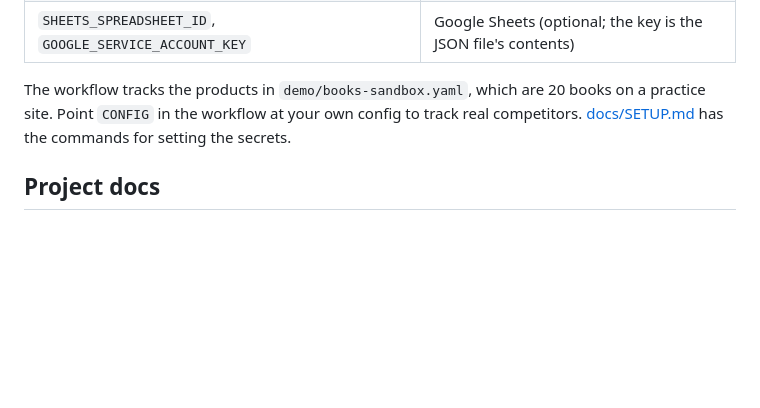
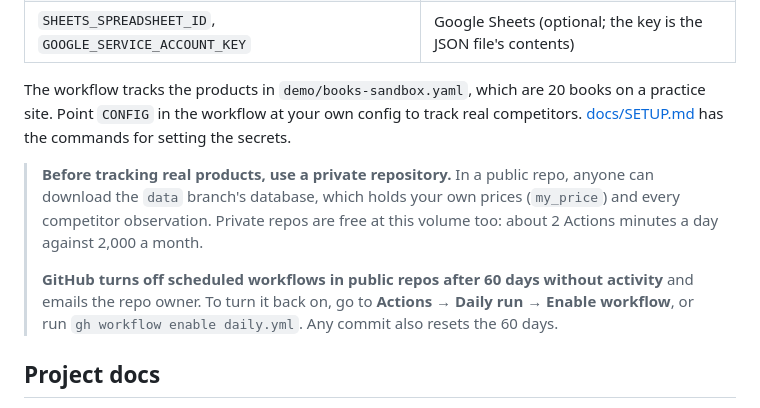
Before and after one commit to yahani/kestrel, a Markdown page: README.md, the part around the change. Drawn GitHub-style; blank space fills up the shorter version.

Commit message:
README: use a private repo for real products; how to re-enable a paused schedule
Co-Authored-By: Claude Opus 5.5 <noreply@anthropic.com>

```diff
--- a/README.md
+++ b/README.md
@@ -110,6 +110,15 @@ The workflow tracks the products in `demo/books-sandbox.yaml`, which are 20 book
 practice site. Point `CONFIG` in the workflow at your own config to track real
 competitors. [docs/SETUP.md](docs/SETUP.md) has the commands for setting the secrets.
 
+> **Before tracking real products, use a private repository.** In a public repo, anyone can
+> download the `data` branch's database, which holds your own prices (`my_price`) and every
+> competitor observation. Private repos are free at this volume too: about 2 Actions
+> minutes a day against 2,000 a month.
+>
+> **GitHub turns off scheduled workflows in public repos after 60 days without activity**
+> and emails the repo owner. To turn it back on, go to **Actions → Daily run → Enable
+> workflow**, or run `gh workflow enable daily.yml`. Any commit also resets the 60 days.
+
 ## Project docs
 
 - [docs/SETUP.md](docs/SETUP.md): Gmail, Google Sheets, Slack and GitHub Actions setup.
```
Also changed, not shown: PROGRESS.md (+8 -0 lines).
